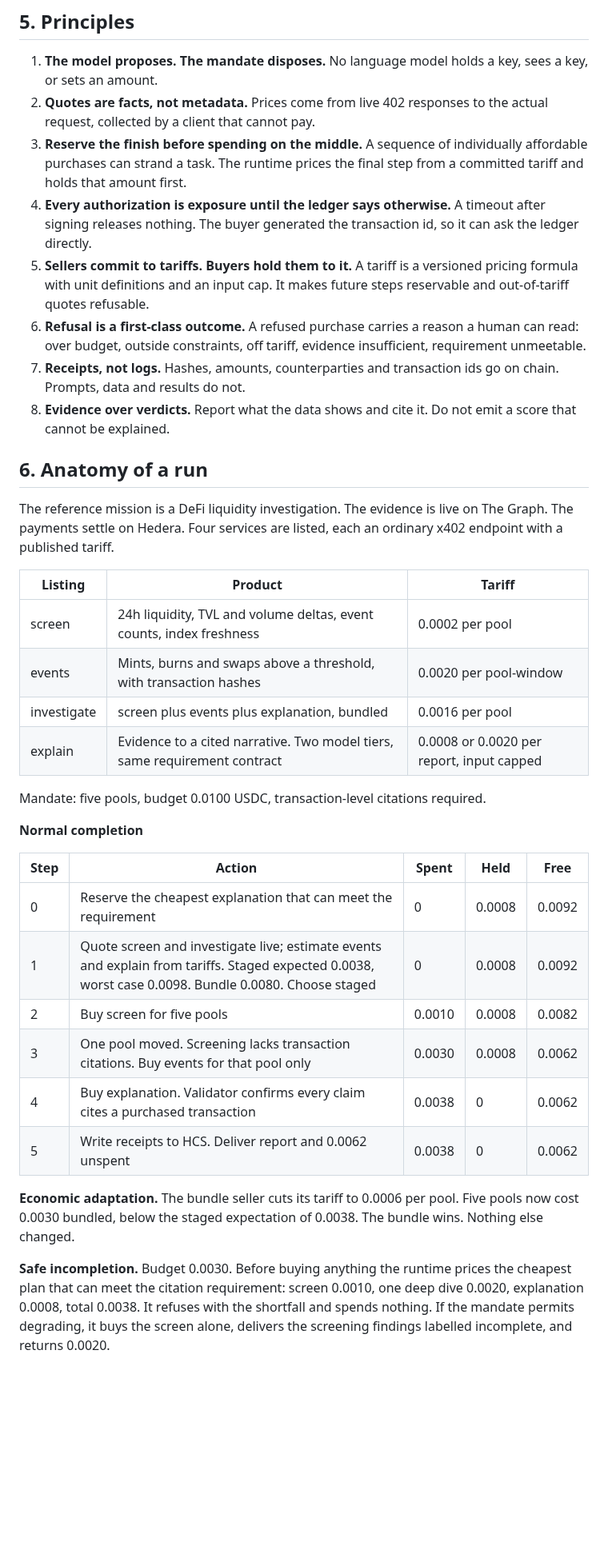
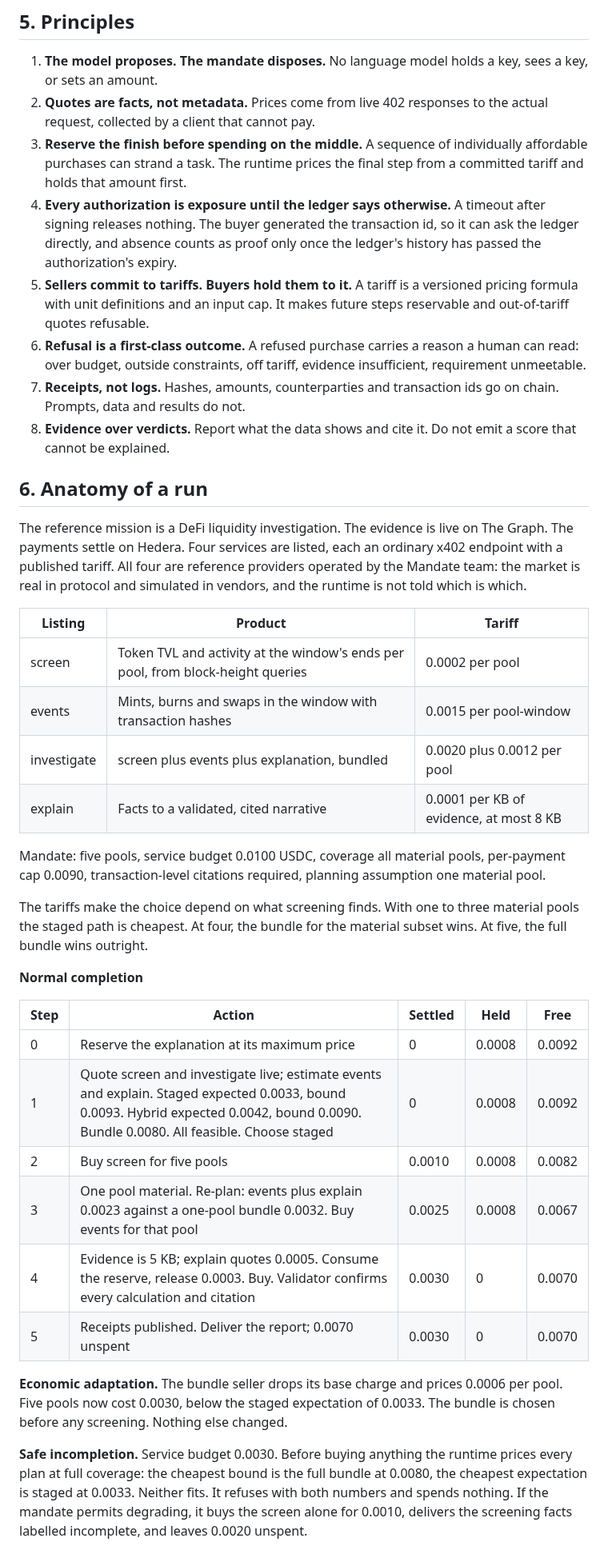
Before and after one commit to mandate-run/mandate, a Markdown page: docs/mandate.md, the part around one of its changes. Shown at 80% size. Drawn GitHub-style; blank space fills up the shorter version.

Commit message:
docs: recompute concept doc economics
- New tariffs, full-coverage bounds, unspent
- Drop universal claims; name reference sellers
- Coverage and audit budget in glossary

```diff
--- a/docs/mandate.md
+++ b/docs/mandate.md
@@ -98,7 +99,7 @@ The runtime has three duties. Each maps to a behavior the demo shows.
 1. **The model proposes. The mandate disposes.** No language model holds a key, sees a key, or sets an amount.
 2. **Quotes are facts, not metadata.** Prices come from live 402 responses to the actual request, collected by a client that cannot pay.
 3. **Reserve the finish before spending on the middle.** A sequence of individually affordable purchases can strand a task. The runtime prices the final step from a committed tariff and holds that amount first.
-4. **Every authorization is exposure until the ledger says otherwise.** A timeout after signing releases nothing. The buyer generated the transaction id, so it can ask the ledger directly.
+4. **Every authorization is exposure until the ledger says otherwise.** A timeout after signing releases nothing. The buyer generated the transaction id, so it can ask the ledger directly, and absence counts as proof only once the ledger's history has passed the authorization's expiry.
 5. **Sellers commit to tariffs. Buyers hold them to it.** A tariff is a versioned pricing formula with unit definitions and an input cap. It makes future steps reservable and out-of-tariff quotes refusable.
 6. **Refusal is a first-class outcome.** A refused purchase carries a reason a human can read: over budget, outside constraints, off tariff, evidence insufficient, requirement unmeetable.
 7. **Receipts, not logs.** Hashes, amounts, counterparties and transaction ids go on chain. Prompts, data and results do not.
@@ -106,29 +107,31 @@ The runtime has three duties. Each maps to a behavior the demo shows.
 
 ## 6. Anatomy of a run
 
-The reference mission is a DeFi liquidity investigation. The evidence is live on The Graph. The payments settle on Hedera. Four services are listed, each an ordinary x402 endpoint with a published tariff.
+The reference mission is a DeFi liquidity investigation. The evidence is live on The Graph. The payments settle on Hedera. Four services are listed, each an ordinary x402 endpoint with a published tariff. All four are reference providers operated by the Mandate team: the market is real in protocol and simulated in vendors, and the runtime is not told which is which.
 
 | Listing | Product | Tariff |
 |---|---|---|
-| screen | 24h liquidity, TVL and volume deltas, event counts, index freshness | 0.0002 per pool |
-| events | Mints, burns and swaps above a threshold, with transaction hashes | 0.0020 per pool-window |
-| investigate | screen plus events plus explanation, bundled | 0.0016 per pool |
-| explain | Evidence to a cited narrative. Two model tiers, same requirement contract | 0.0008 or 0.0020 per report, input capped |
+| screen | Token TVL and activity at the window's ends per pool, from block-height queries | 0.0002 per pool |
+| events | Mints, burns and swaps in the window with transaction hashes | 0.0015 per pool-window |
+| investigate | screen plus events plus explanation, bundled | 0.0020 plus 0.0012 per pool |
+| explain | Facts to a validated, cited narrative | 0.0001 per KB of evidence, at most 8 KB |
 
-Mandate: five pools, budget 0.0100 USDC, transaction-level citations required.
+Mandate: five pools, service budget 0.0100 USDC, coverage all material pools, per-payment cap 0.0090, transaction-level citations required, planning assumption one material pool.
+
+The tariffs make the choice depend on what screening finds. With one to three material pools the staged path is cheapest. At four, the bundle for the material subset wins. At five, the full bundle wins outright.
 
 **Normal completion**
 
-| Step | Action | Spent | Held | Free |
+| Step | Action | Settled | Held | Free |
 |---|---|---|---|---|
-| 0 | Reserve the cheapest explanation that can meet the requirement | 0 | 0.0008 | 0.0092 |
-| 1 | Quote screen and investigate live; estimate events and explain from tariffs. Staged expected 0.0038, worst case 0.0098. Bundle 0.0080. Choose staged | 0 | 0.0008 | 0.0092 |
+| 0 | Reserve the explanation at its maximum price | 0 | 0.0008 | 0.0092 |
+| 1 | Quote screen and investigate live; estimate events and explain. Staged expected 0.0033, bound 0.0093. Hybrid expected 0.0042, bound 0.0090. Bundle 0.0080. All feasible. Choose staged | 0 | 0.0008 | 0.0092 |
 | 2 | Buy screen for five pools | 0.0010 | 0.0008 | 0.0082 |
-| 3 | One pool moved. Screening lacks transaction citations. Buy events for that pool only | 0.0030 | 0.0008 | 0.0062 |
-| 4 | Buy explanation. Validator confirms every claim cites a purchased transaction | 0.0038 | 0 | 0.0062 |
-| 5 | Write receipts to HCS. Deliver report and 0.0062 unspent | 0.0038 | 0 | 0.0062 |
+| 3 | One pool material. Re-plan: events plus explain 0.0023 against a one-pool bundle 0.0032. Buy events for that pool | 0.0025 | 0.0008 | 0.0067 |
+| 4 | Evidence is 5 KB; explain quotes 0.0005. Consume the reserve, release 0.0003. Buy. Validator confirms every calculation and citation | 0.0030 | 0 | 0.0070 |
+| 5 | Receipts published. Deliver the report; 0.0070 unspent | 0.0030 | 0 | 0.0070 |
 
-**Economic adaptation.** The bundle seller cuts its tariff to 0.0006 per pool. Five pools now cost 0.0030 bundled, below the staged expectation of 0.0038. The bundle wins. Nothing else changed.
+**Economic adaptation.** The bundle seller drops its base charge and prices 0.0006 per pool. Five pools now cost 0.0030, below the staged expectation of 0.0033. The bundle is chosen before any screening. Nothing else changed.
 
-**Safe incompletion.** Budget 0.0030. Before buying anything the runtime prices the cheapest plan that can meet the citation requirement: screen 0.0010, one deep dive 0.0020, explanation 0.0008, total 0.0038. It refuses with the shortfall and spends nothing. If the mandate permits degrading, it buys the screen alone, delivers the screening findings labelled incomplete, and returns 0.0020.
+**Safe incompletion.** Service budget 0.0030. Before buying anything the runtime prices every plan at full coverage: the cheapest bound is the full bundle at 0.0080, the cheapest expectation is staged at 0.0033. Neither fits. It refuses with both numbers and spends nothing. If the mandate permits degrading, it buys the screen alone for 0.0010, delivers the screening facts labelled incomplete, and leaves 0.0020 unspent.
 
```
Also changed, not shown: other parts of docs/mandate.md (+13 -10 lines).
